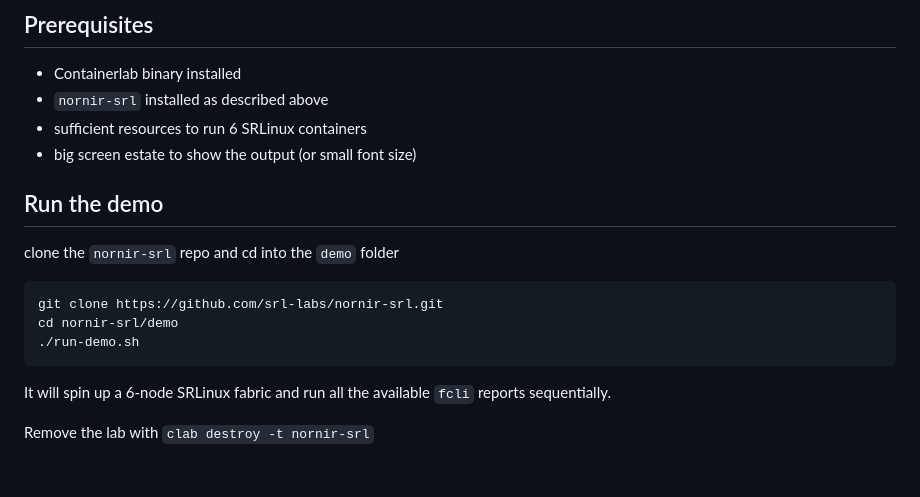
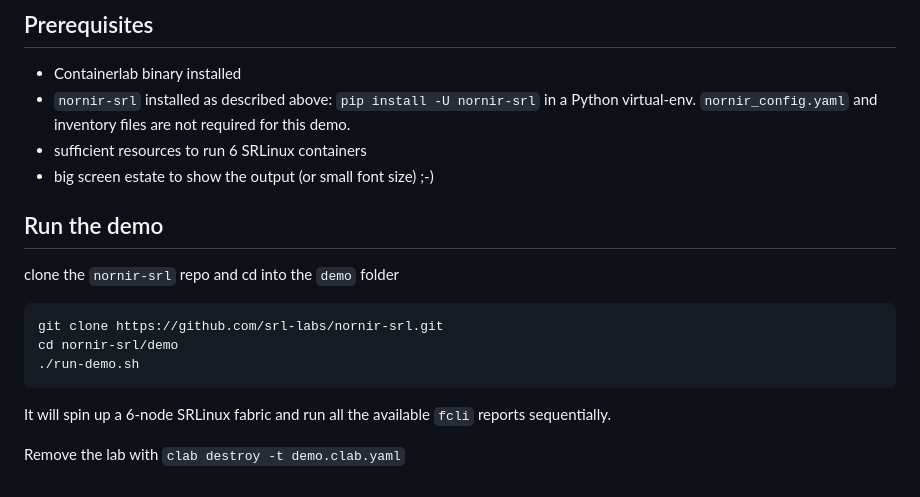
Before and after one commit to srl-labs/nornir-srl, a Markdown page: README.md, the part around one of its changes. Drawn GitHub-style.

Commit message:
Upate README

```diff
--- a/README.md
+++ b/README.md
@@ -123,9 +123,9 @@ Optionally, you can specify filters to control the output. There are 2 types of
 ## Prerequisites
 
 - Containerlab binary installed
-- `nornir-srl` installed as described above
+- `nornir-srl` installed as described above: `pip install -U nornir-srl` in a Python virtual-env. `nornir_config.yaml` and inventory files are not required for this demo.
 - sufficient resources to run 6 SRLinux containers
-- big screen estate to show the output (or small font size)
+- big screen estate to show the output (or small font size) ;-)
 
 ## Run the demo
 
@@ -138,4 +138,4 @@ cd nornir-srl/demo
 
 It will spin up a 6-node SRLinux fabric and run all the available `fcli` reports sequentially.
 
-Remove the lab with `clab destroy -t nornir-srl`
+Remove the lab with `clab destroy -t demo.clab.yaml`
```
Also changed, not shown: other parts of README.md (+1 -1 lines).
